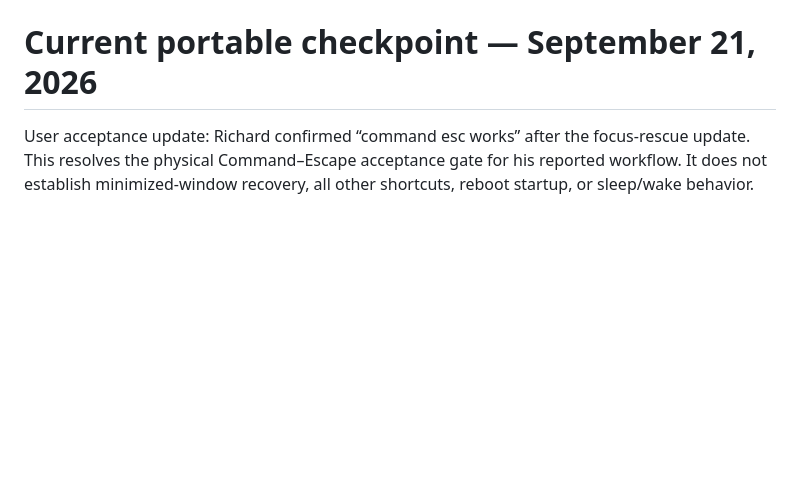
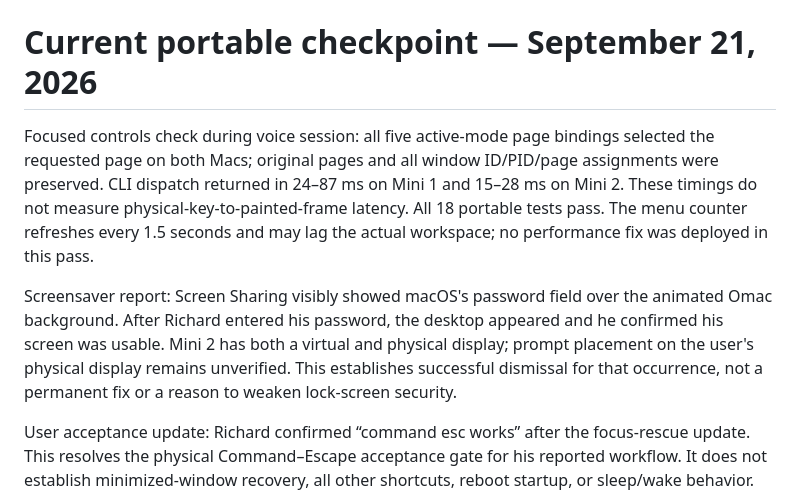
Before and after one commit to rickndanger-ctrl/omac, a Markdown page: VERIFICATION.md, the part around the change. Drawn GitHub-style; blank space fills up the shorter version.

Commit message:
Record two-Mac control checks and observed screensaver unlock

```diff
--- a/VERIFICATION.md
+++ b/VERIFICATION.md
@@ -1,4 +1,8 @@
 # Current portable checkpoint — September 21, 2026
+
+Focused controls check during voice session: all five active-mode page bindings selected the requested page on both Macs; original pages and all window ID/PID/page assignments were preserved. CLI dispatch returned in 24–87 ms on Mini 1 and 15–28 ms on Mini 2. These timings do not measure physical-key-to-painted-frame latency. All 18 portable tests pass. The menu counter refreshes every 1.5 seconds and may lag the actual workspace; no performance fix was deployed in this pass.
+
+Screensaver report: Screen Sharing visibly showed macOS's password field over the animated Omac background. After Richard entered his password, the desktop appeared and he confirmed his screen was usable. Mini 2 has both a virtual and physical display; prompt placement on the user's physical display remains unverified. This establishes successful dismissal for that occurrence, not a permanent fix or a reason to weaken lock-screen security.
 
 User acceptance update: Richard confirmed “command esc works” after the focus-rescue update. This resolves the physical Command–Escape acceptance gate for his reported workflow. It does not establish minimized-window recovery, all other shortcuts, reboot startup, or sleep/wake behavior. The earlier physical-key uncertainty below is historical and superseded for this shortcut.
 
```
